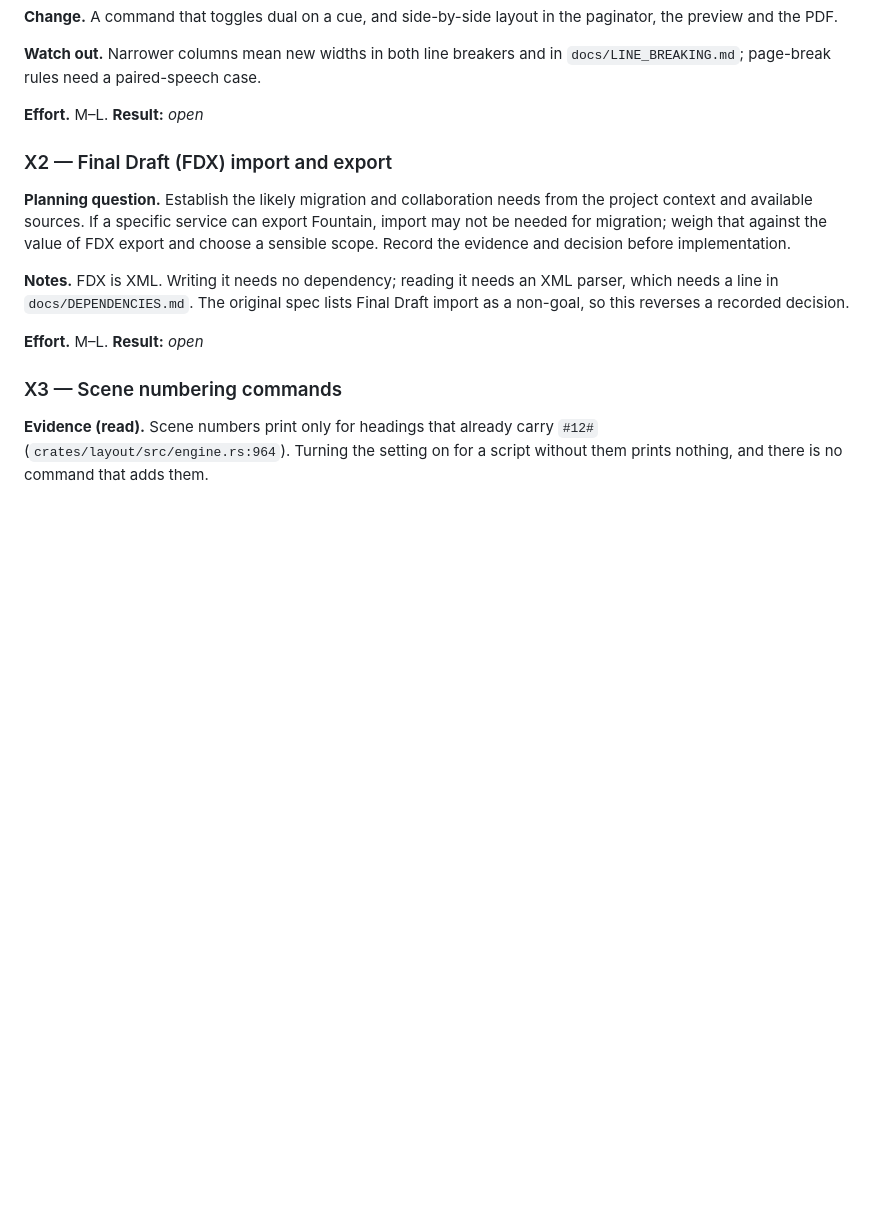
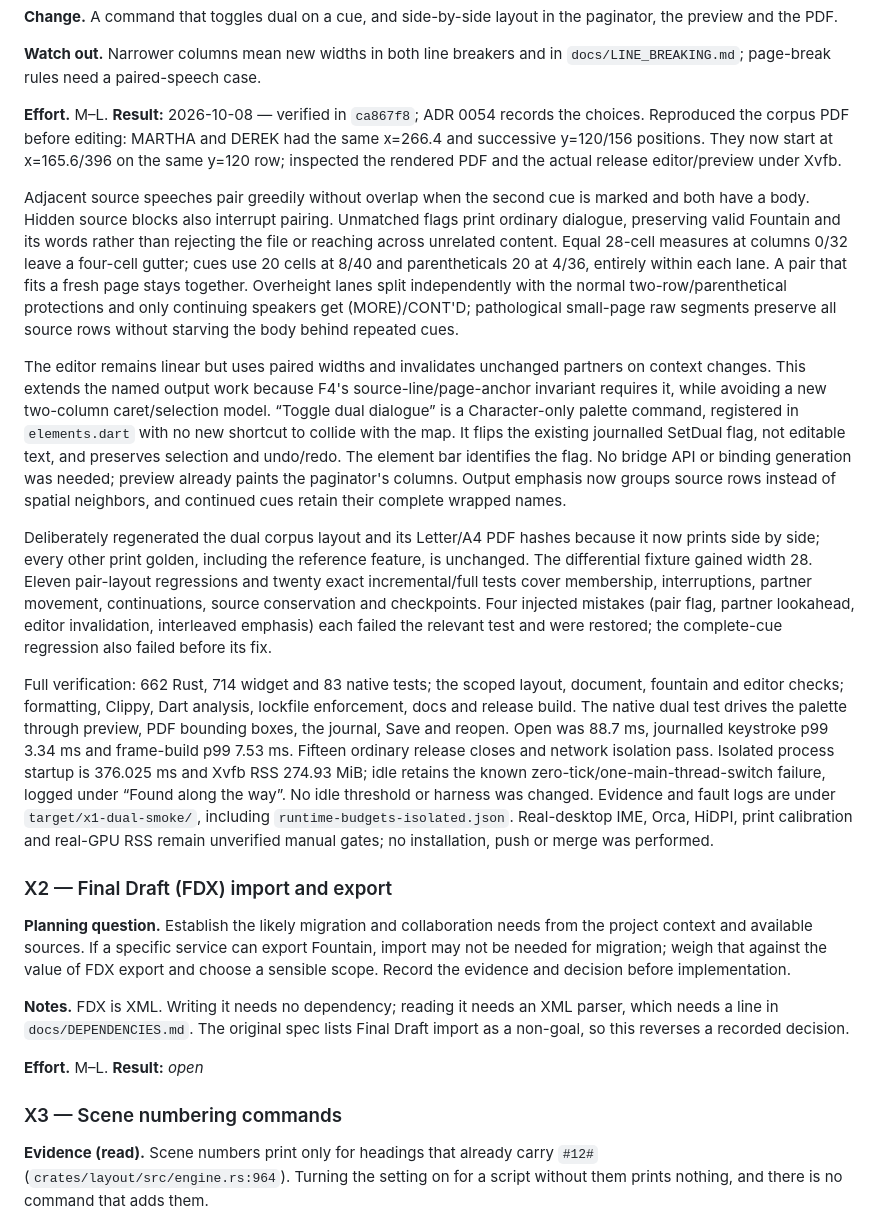
Before and after one commit to phagmaier/slugline, a Markdown page: docs/BACKLOG.md, the part around one of its changes. Rendered like a GitHub page; blank space fills up the shorter version.

Commit message:
X1 — Record verified dual dialogue completion
Tick X1 only after implementation ca867f8 is committed and verified. Record the 2026-10-08 outcome, ADR 0054 decisions and reasons, deliberate golden changes, editor consistency extension, mutation sensitivity, and 662 Rust / 714 widget / 83 native passes.

Retain the known isolated idle failure and evidence path without changing its thresholds or harness. Keep real-desktop accessibility/input, HiDPI, printer calibration and real-GPU memory gates explicitly unverified. The docs, layering, version and generated reference checks pass with the completed Result.

```diff
--- a/docs/BACKLOG.md
+++ b/docs/BACKLOG.md
@@ -2152,7 +2152,55 @@ the paginator, the preview and the PDF.
 `docs/LINE_BREAKING.md`; page-break rules need a paired-speech case.
 
 **Effort.** M–L.
-**Result:** _open_
+**Result:** 2026-10-08 — verified in `ca867f8`; ADR 0054 records the choices.
+Reproduced the corpus PDF before editing: MARTHA and DEREK had the same
+x=266.4 and successive y=120/156 positions. They now start at x=165.6/396
+on the same y=120 row; inspected the rendered PDF and the actual release
+editor/preview under Xvfb.
+
+Adjacent source speeches pair greedily without overlap when the second cue
+is marked and both have a body. Hidden source blocks also interrupt pairing.
+Unmatched flags print ordinary dialogue, preserving valid Fountain and its
+words rather than rejecting the file or reaching across unrelated content.
+Equal 28-cell measures at columns 0/32 leave a four-cell gutter; cues use
+20 cells at 8/40 and parentheticals 20 at 4/36, entirely within each lane.
+A pair that fits a fresh page stays together. Overheight lanes split
+independently with the normal two-row/parenthetical protections and only
+continuing speakers get (MORE)/CONT'D; pathological small-page raw segments
+preserve all source rows without starving the body behind repeated cues.
+
+The editor remains linear but uses paired widths and invalidates unchanged
+partners on context changes. This extends the named output work because F4's
+source-line/page-anchor invariant requires it, while avoiding a new two-column
+caret/selection model. “Toggle dual dialogue” is a Character-only palette
+command, registered in `elements.dart` with no new shortcut to collide with
+the map. It flips the existing journalled SetDual flag, not editable text,
+and preserves selection and undo/redo. The element bar identifies the flag.
+No bridge API or binding generation was needed; preview already paints the
+paginator's columns. Output emphasis now groups source rows instead of
+spatial neighbors, and continued cues retain their complete wrapped names.
+
+Deliberately regenerated the dual corpus layout and its Letter/A4 PDF hashes
+because it now prints side by side; every other print golden, including the
+reference feature, is unchanged. The differential fixture gained width 28.
+Eleven pair-layout regressions and twenty exact incremental/full tests cover
+membership, interruptions, partner movement, continuations, source conservation
+and checkpoints. Four injected mistakes (pair flag, partner lookahead, editor
+invalidation, interleaved emphasis) each failed the relevant test and were
+restored; the complete-cue regression also failed before its fix.
+
+Full verification: 662 Rust, 714 widget and 83 native tests; the scoped layout,
+document, fountain and editor checks; formatting, Clippy, Dart analysis,
+lockfile enforcement, docs and release build. The native dual test drives the
+palette through preview, PDF bounding boxes, the journal, Save and reopen.
+Open was 88.7 ms, journalled keystroke p99 3.34 ms and frame-build p99 7.53 ms.
+Fifteen ordinary release closes and network isolation pass. Isolated process
+startup is 376.025 ms and Xvfb RSS 274.93 MiB; idle retains the known
+zero-tick/one-main-thread-switch failure, logged under “Found along the way”.
+No idle threshold or harness was changed. Evidence and fault logs are under
+`target/x1-dual-smoke/`, including `runtime-budgets-isolated.json`.
+Real-desktop IME, Orca, HiDPI, print calibration and real-GPU RSS remain
+unverified manual gates; no installation, push or merge was performed.
 
 <a id="x2"></a>
 ### X2 — Final Draft (FDX) import and export
```
Also changed, not shown: other parts of docs/BACKLOG.md (+1 -1 lines).
